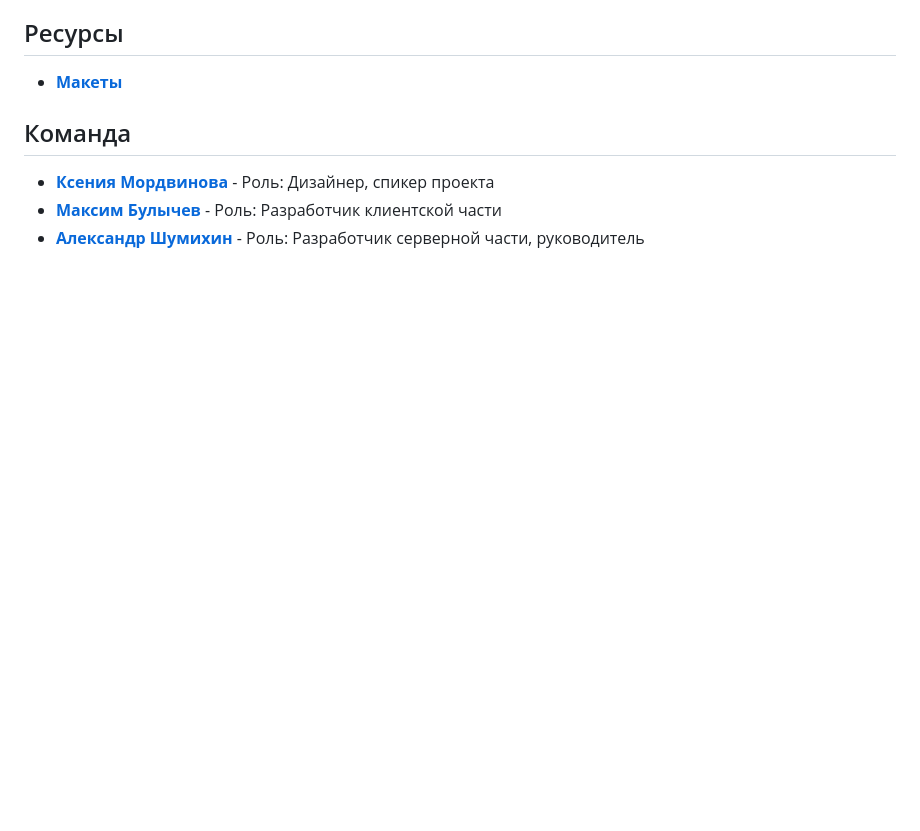
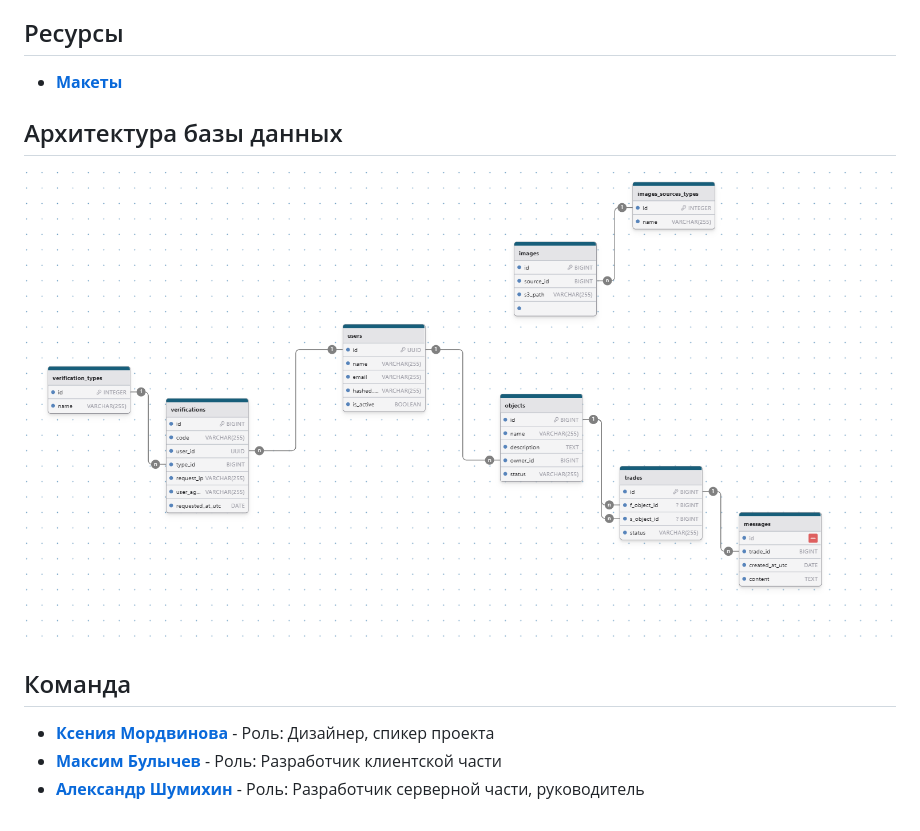
Before and after one commit to sshumikhin/obmenyay.ru, a Markdown page: README.md, the part around the change. Rendered like a GitHub page; pictures changed too: db_architecture.png (added); blank space fills up the shorter version.

```diff
--- a/README.md
+++ b/README.md
@@ -17,7 +17,8 @@
 ## Ресурсы
 - **[Макеты](https://www.figma.com/design/NnnpU9mjMZePCP9weVgqN1/%D0%9E%D0%B1%D0%BC%D0%B5%D0%BD%D1%8F%D0%B9.%D1%80%D1%83?node-id=0-1&t=DMndkMecv93ENUTW-1)**
 
-
+## Архитектура базы данных
+![db_architecture.png](db_architecture.png)
 ## Команда
 
 - **[Ксения Мордвинова](https://t.me/KsuArt0)** - Роль: Дизайнер, спикер проекта
```
Also changed, not shown: 1 other file.
